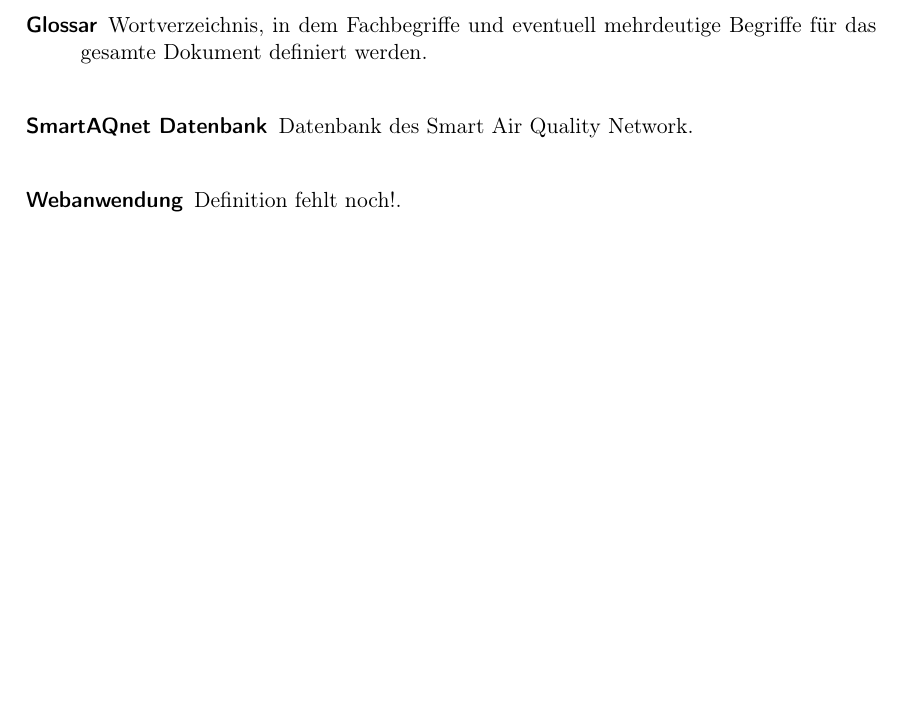
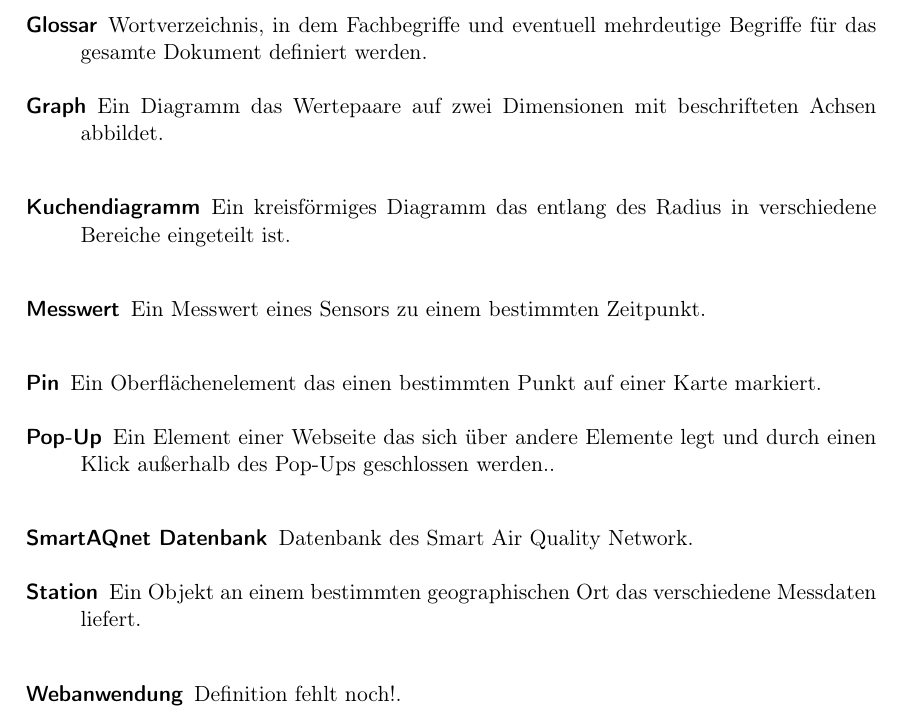
Before and after one commit to JonaEnz/pse-airquality-1, a LaTeX document (Pflichtenheft/Pflichtenheft.tex, which reads Pflichtenheft/chapters/Glossareintraege.tex): part of page 17 of 18, cut so that both start at the same text, the shorter picture padded with empty space. Compiled offline with pdfLaTeX.

Commit message:
add glosary entries

```diff
--- a/Pflichtenheft/chapters/Glossareintraege.tex
+++ b/Pflichtenheft/chapters/Glossareintraege.tex
@@ -20,3 +20,39 @@
 	name=Webbrowser,
 	description={Webbrowser sind spezielle Computerprogramme zur Darstellung von Webseiten im World Wide Web. Beispiele sind}
 }
+
+\newglossaryentry{Messwert}{
+	name=Messwert,
+	plural=Messwerte,
+	description={Ein Messwert eines Sensors zu einem bestimmten Zeitpunkt}
+}
+
+\newglossaryentry{Pin}{
+	name=Pin,
+	plural=Pins,
+	description={Ein Oberflächenelement das einen bestimmten Punkt auf einer Karte markiert}
+}
+
+\newglossaryentry{Kuchendiagramm}{
+	name=Kuchendiagramm,
+	plural=Kuchendiagramme,
+	description={Ein kreisförmiges Diagramm das entlang des Radius in verschiedene Bereiche eingeteilt ist}
+}
+
+\newglossaryentry{Graph}{
+	name=Graph,
+	plural=Graphen,
+	description={Ein Diagramm das Wertepaare auf zwei Dimensionen mit beschrifteten Achsen abbildet}
+}
+
+\newglossaryentry{Station}{
+	name=Station,
+	plural=Stationen,
+	description={Ein Objekt an einem bestimmten geographischen Ort das verschiedene Messdaten liefert}
+}
+
+\newglossaryentry{Pop-Up}{
+	name=Pop-Up,
+	plural=Pop-Ups,
+	description={Ein Element einer Webseite das sich über andere Elemente legt und durch einen Klick außerhalb des Pop-Ups geschlossen werden.}
+}
```
